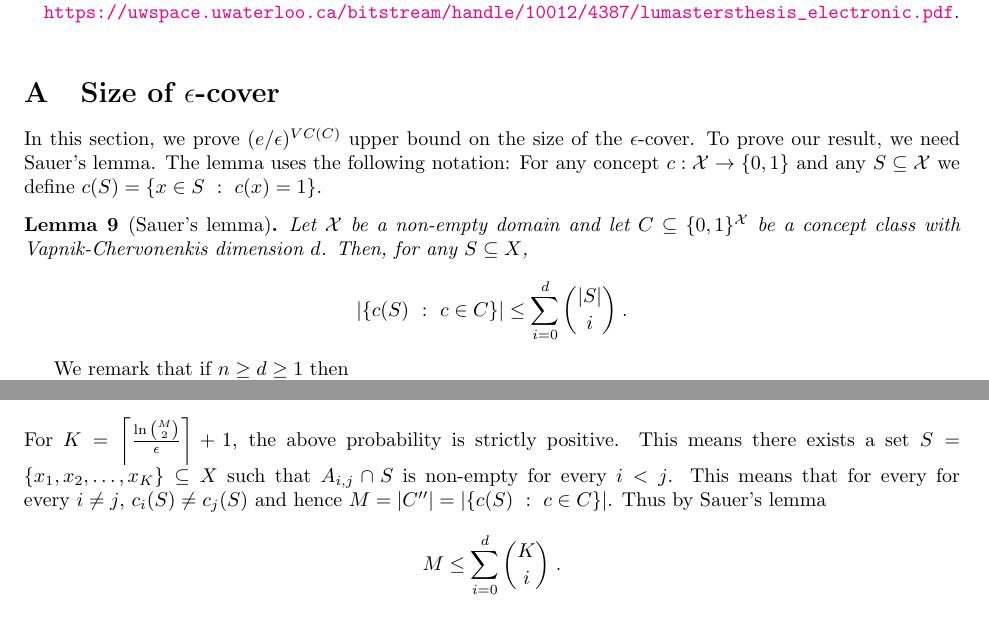
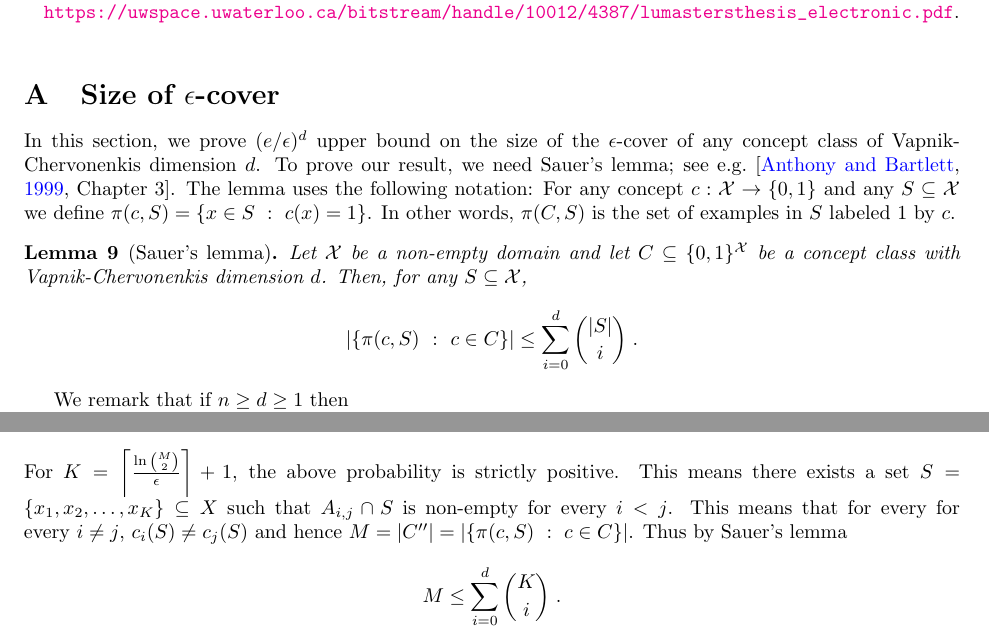
Before and after one commit to DavidPal/semi-supervised-learning, a LaTeX paper (main.tex, which reads appendix.tex): two parts of pages 14 and 15 of 15, joined at a grey line, cut so that both start at the same text. Compiled offline with pdfLaTeX.

Commit message:
Add reference to Sauer's lemma.

```diff
--- a/appendix.tex
+++ b/appendix.tex
@@ -1,16 +1,19 @@
 \section{Size of $\epsilon$-cover}
 \label{section:epsilon-cover}
 
-In this section, we prove $(e/\epsilon)^{VC(C)}$ upper bound on the size of the
-$\epsilon$-cover. To prove our result, we need Sauer's lemma. The lemma
-uses the following notation: For any concept $c:\X \to \{0,1\}$ and
-any $S \subseteq \X$ we define $c(S) = \{x \in S ~:~ c(x) = 1 \}$.
+In this section, we prove $(e/\epsilon)^d$ upper bound on the size of the
+$\epsilon$-cover of any concept class of Vapnik-Chervonenkis dimension $d$. To
+prove our result, we need Sauer's lemma; see e.g.~\cite[Chapter
+3]{Anthony-Bartlett-1999}.  The lemma uses the following notation: For any
+concept $c:\X \to \{0,1\}$ and any $S \subseteq \X$ we define $\pi(c,S) = \{x
+\in S ~:~ c(x) = 1 \}$. In other words, $\pi(C,S)$ is the set of examples in $S$
+labeled $1$ by $c$.
 
 \begin{lemma}[Sauer's lemma]
 Let $\X$ be a non-empty domain and let $C \subseteq \{0,1\}^\X$ be a concept class
-with Vapnik-Chervonenkis dimension $d$. Then, for any $S \subseteq X$,
+with Vapnik-Chervonenkis dimension $d$. Then, for any $S \subseteq \X$,
 $$
-\left| \left\{ c(S) ~:~ c \in C \right\} \right| \le \sum_{i=0}^d \binom{|S|}{i} \; .
+\left| \left\{ \pi(c, S) ~:~ c \in C \right\} \right| \le \sum_{i=0}^d \binom{|S|}{i} \; .
 $$
 \end{lemma}
 
@@ -86,7 +89,7 @@ For $K = \left\lceil \frac{\ln \binom{M}{2}}{\epsilon} \right\rceil +
 1$, the above probability is strictly positive. This means there exists a set $S =
 \{x_1, x_2, \dots, x_K\} \subseteq X$ such that $A_{i,j} \cap S$ is non-empty
 for every $i < j$. This means that for every for every $i \neq j$, $c_i(S) \neq
-c_j(S)$ and hence $M = |C''| = \left| \left\{ c(S) ~:~ c \in C \right\} \right|$.
+c_j(S)$ and hence $M = |C''| = \left| \left\{ \pi(c, S) ~:~ c \in C \right\} \right|$.
 Thus by Sauer's lemma
 $$
 M \le \sum_{i=0}^d \binom{K}{i} \; .
```
Also changed, not shown: biblio.bib (+7 -0 lines).
